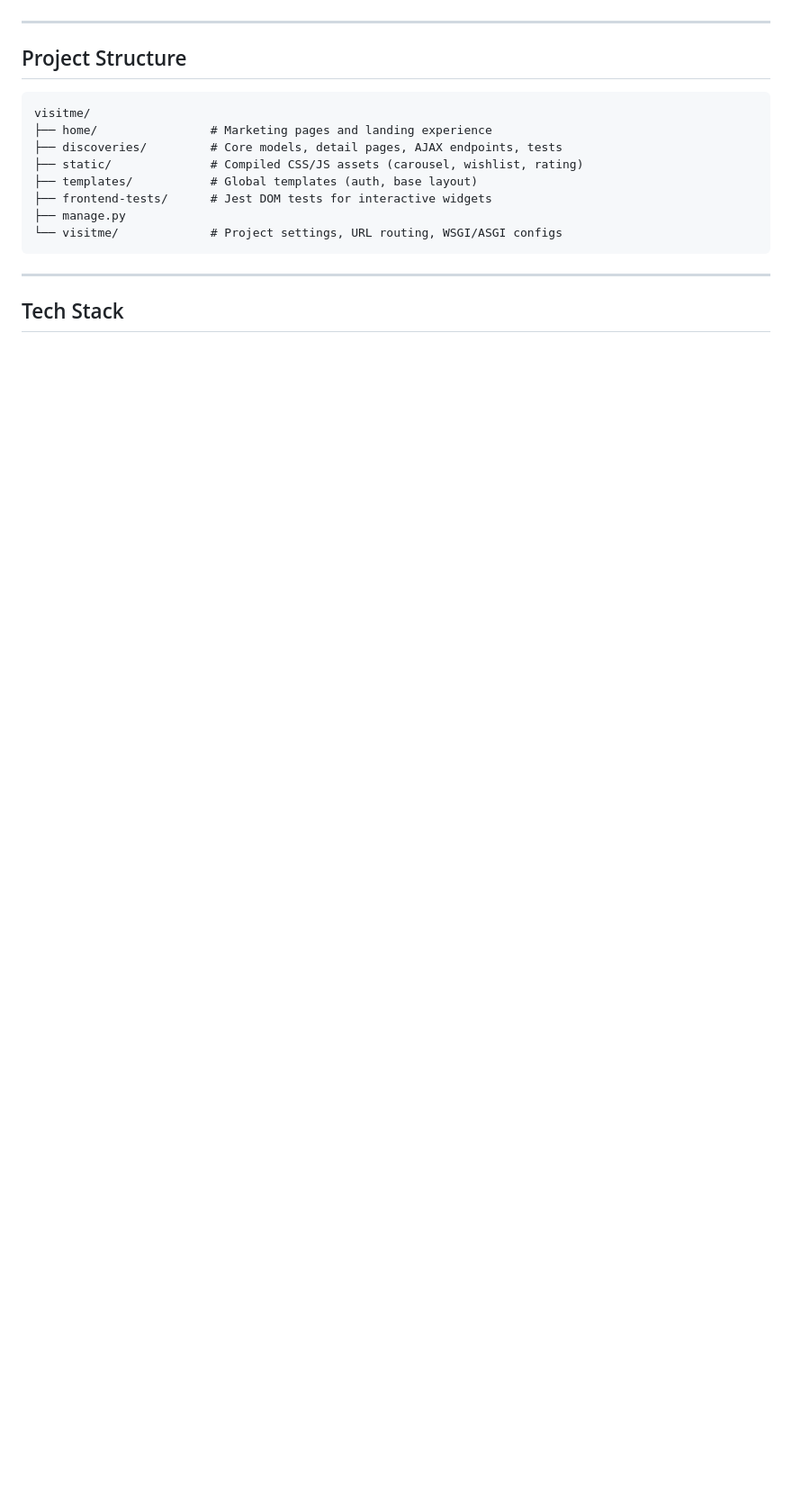
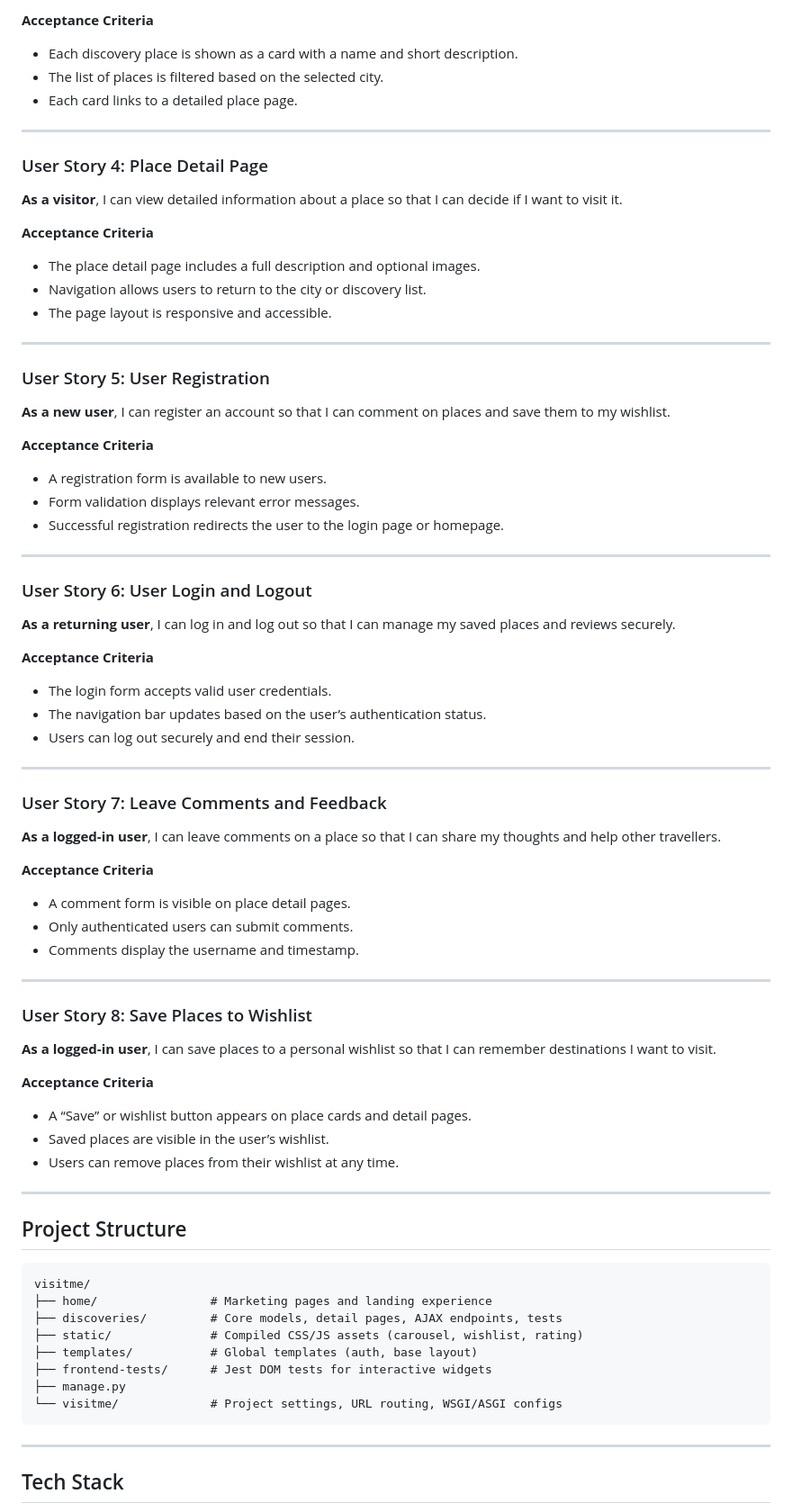
Before and after one commit to OmerGamil/visitme, a Markdown page: README.md, the part around the change printed below. Shown: that part at 90% size. GitHub-like rendering; blank space fills up the shorter version.

```diff
--- a/README.md
+++ b/README.md
@@ -35,3 +84,57 @@ Visit Me is a Django 5 web application that helps travellers discover and save t
+**Acceptance Criteria**
+- Each discovery place is shown as a card with a name and short description.
+- The list of places is filtered based on the selected city.
+- Each card links to a detailed place page.
+
+---
+
+### User Story 4: Place Detail Page
+**As a visitor**, I can view detailed information about a place so that I can decide if I want to visit it.
+
+**Acceptance Criteria**
+- The place detail page includes a full description and optional images.
+- Navigation allows users to return to the city or discovery list.
+- The page layout is responsive and accessible.
+
+---
+
+### User Story 5: User Registration
+**As a new user**, I can register an account so that I can comment on places and save them to my wishlist.
+
+**Acceptance Criteria**
+- A registration form is available to new users.
+- Form validation displays relevant error messages.
+- Successful registration redirects the user to the login page or homepage.
+
+---
+
+### User Story 6: User Login and Logout
+**As a returning user**, I can log in and log out so that I can manage my saved places and reviews securely.
+
+**Acceptance Criteria**
+- The login form accepts valid user credentials.
+- The navigation bar updates based on the user’s authentication status.
+- Users can log out securely and end their session.
+
+---
+
+### User Story 7: Leave Comments and Feedback
+**As a logged-in user**, I can leave comments on a place so that I can share my thoughts and help other travellers.
+
+**Acceptance Criteria**
+- A comment form is visible on place detail pages.
+- Only authenticated users can submit comments.
+- Comments display the username and timestamp.
+
+---
+
+### User Story 8: Save Places to Wishlist
+**As a logged-in user**, I can save places to a personal wishlist so that I can remember destinations I want to visit.
+
+**Acceptance Criteria**
+- A “Save” or wishlist button appears on place cards and detail pages.
+- Saved places are visible in the user’s wishlist.
+- Users can remove places from their wishlist at any time.
 
 ---
 
```
Also changed, not shown: other parts of README.md (+84 -5 lines), docs/erd.png (added), 1 other file.
